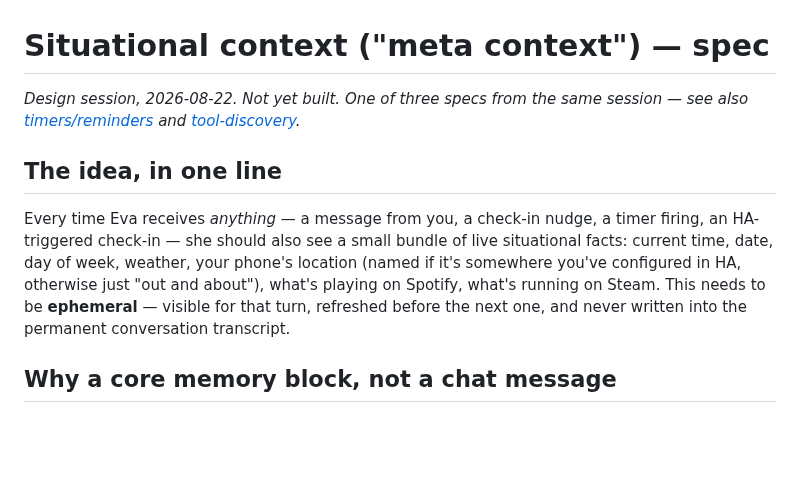
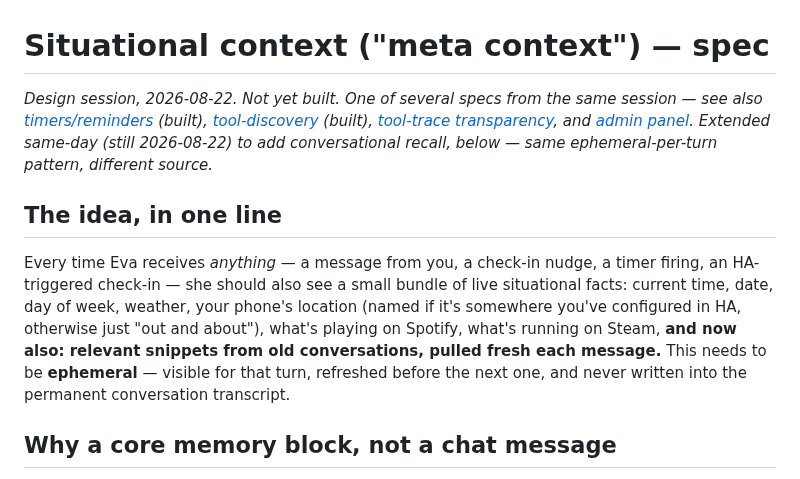
Before and after one commit to qStivi/eva, a Markdown page: docs/2026-08-22-situational-context-spec.md, the part around one of its changes. Rendered like a GitHub page; blank space fills up the shorter version.

```diff
--- a/docs/2026-08-22-situational-context-spec.md
+++ b/docs/2026-08-22-situational-context-spec.md
@@ -1,9 +1,13 @@
 # Situational context ("meta context") — spec
 
-_Design session, 2026-08-22. Not yet built. One of three specs from the same
-session — see also
-[timers/reminders](2026-08-22-timers-reminders-spec.md) and
-[tool-discovery](2026-08-22-tool-discovery-spec.md)._
+_Design session, 2026-08-22. Not yet built. One of several specs from the
+same session — see also
+[timers/reminders](2026-08-22-timers-reminders-spec.md) (built),
+[tool-discovery](2026-08-22-tool-discovery-spec.md) (built),
+[tool-trace transparency](2026-08-22-tool-trace-transparency-spec.md), and
+[admin panel](2026-08-22-eva-admin-panel-spec.md). Extended same-day (still
+2026-08-22) to add conversational recall, below — same ephemeral-per-turn
+pattern, different source._
 
 ## The idea, in one line
 
@@ -11,9 +15,10 @@ Every time Eva receives *anything* — a message from you, a check-in nudge, a
 timer firing, an HA-triggered check-in — she should also see a small bundle of
 live situational facts: current time, date, day of week, weather, your phone's
 location (named if it's somewhere you've configured in HA, otherwise just "out
-and about"), what's playing on Spotify, what's running on Steam. This needs to
-be **ephemeral** — visible for that turn, refreshed before the next one, and
-never written into the permanent conversation transcript.
+and about"), what's playing on Spotify, what's running on Steam, **and now
+also: relevant snippets from old conversations, pulled fresh each message.**
+This needs to be **ephemeral** — visible for that turn, refreshed before the
+next one, and never written into the permanent conversation transcript.
 
 ## Why a core memory block, not a chat message
 
```
Also changed, not shown: other parts of docs/2026-08-22-situational-context-spec.md (+77 -3 lines).
